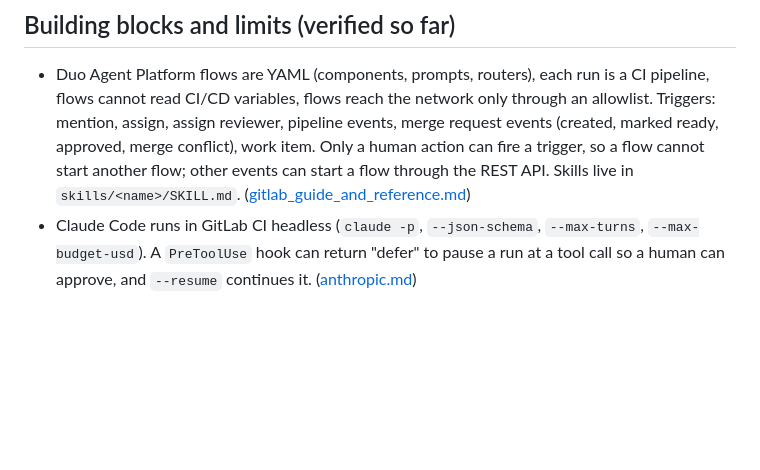
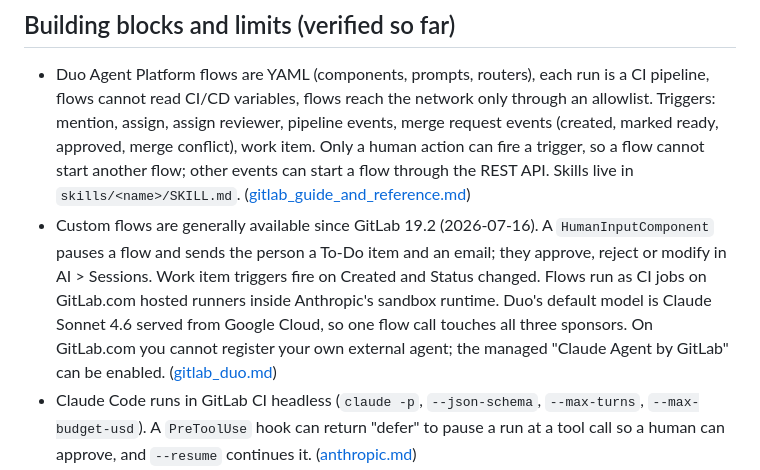
Before and after one commit to alejandro-publius/life-after-code, a Markdown page: docs/research/IDEATION_BRIEF.md, the part around the change. Rendered like a GitHub page; blank space fills up the shorter version.

Commit message:
Add Duo flow facts to ideation brief
Co-Authored-By: Claude Opus 5.5 <noreply@anthropic.com>
Claude-Session: https://claude.ai/code/session_01VG8w28BicVbGkX8NqBStEq

```diff
--- a/docs/research/IDEATION_BRIEF.md
+++ b/docs/research/IDEATION_BRIEF.md
@@ -68,6 +68,7 @@ Open, not anyone's main idea yet: on-call alert handling and the human handoff a
 ## Building blocks and limits (verified so far)
 
 - Duo Agent Platform flows are YAML (components, prompts, routers), each run is a CI pipeline, flows cannot read CI/CD variables, flows reach the network only through an allowlist. Triggers: mention, assign, assign reviewer, pipeline events, merge request events (created, marked ready, approved, merge conflict), work item. Only a human action can fire a trigger, so a flow cannot start another flow; other events can start a flow through the REST API. Skills live in `skills/<name>/SKILL.md`. ([gitlab_guide_and_reference.md](gitlab_guide_and_reference.md))
+- Custom flows are generally available since GitLab 19.2 (2026-07-16). A `HumanInputComponent` pauses a flow and sends the person a To-Do item and an email; they approve, reject or modify in AI > Sessions. Work item triggers fire on Created and Status changed. Flows run as CI jobs on GitLab.com hosted runners inside Anthropic's sandbox runtime. Duo's default model is Claude Sonnet 4.6 served from Google Cloud, so one flow call touches all three sponsors. On GitLab.com you cannot register your own external agent; the managed "Claude Agent by GitLab" can be enabled. ([gitlab_duo.md](sponsors/gitlab_duo.md))
 - Claude Code runs in GitLab CI headless (`claude -p`, `--json-schema`, `--max-turns`, `--max-budget-usd`). A `PreToolUse` hook can return "defer" to pause a run at a tool call so a human can approve, and `--resume` continues it. ([anthropic.md](sponsors/anthropic.md))
 - Workspace: GitLab provisions a public subgroup and a `showcase` project per entrant with the Developer role plus an "AI member role". In the staff test project only Maintainers can push or merge to `main`, and creating flows may need Maintainer. This is the biggest unknown. ([gitlab_guide_and_reference.md](gitlab_guide_and_reference.md))
 - New GitLab accounts cannot run CI on shared runners without a credit card on file (June lesson).
```
